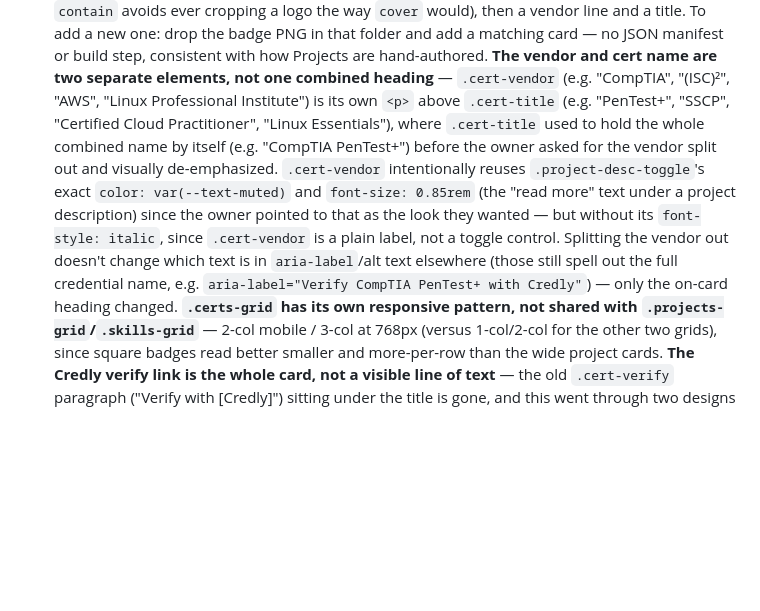
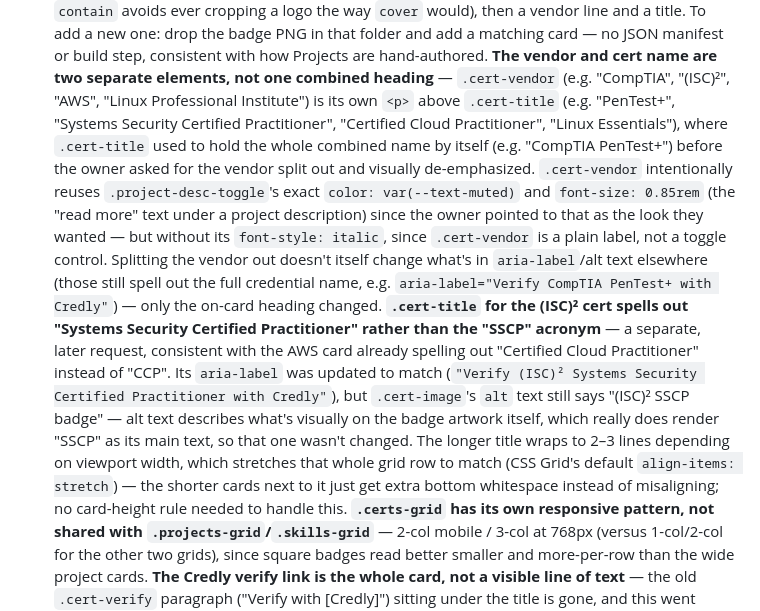
Before and after one commit to xoDL77/portfo, a Markdown page: CLAUDE.md, the part around the change. Drawn GitHub-style; blank space fills up the shorter version.

Commit message:
Fix stale SSCP example in CLAUDE.md after spelling out the acronym
The doc still showed "SSCP" as the .cert-title example text from
before that card's title was expanded to its full name; also documents
the aria-label update and why the longer title's row-stretch doesn't
misalign neighboring cards.

Co-Authored-By: Claude Sonnet 5 <noreply@anthropic.com>

```diff
--- a/CLAUDE.md
+++ b/CLAUDE.md
@@ -263,18 +263,31 @@ content must stay sanitized:
   **The vendor and cert name are two separate elements, not one combined
   heading** — `.cert-vendor` (e.g. "CompTIA", "(ISC)²", "AWS", "Linux
   Professional Institute") is its own `<p>` above `.cert-title` (e.g.
-  "PenTest+", "SSCP", "Certified Cloud Practitioner", "Linux Essentials"),
-  where `.cert-title` used to hold the whole combined name by itself (e.g.
-  "CompTIA PenTest+") before the owner asked for the vendor split out and
-  visually de-emphasized. `.cert-vendor` intentionally reuses
-  `.project-desc-toggle`'s exact `color: var(--text-muted)` and
-  `font-size: 0.85rem` (the "read more" text under a project description)
-  since the owner pointed to that as the look they wanted — but without
-  its `font-style: italic`, since `.cert-vendor` is a plain label, not a
-  toggle control. Splitting the vendor out doesn't change which text is
-  in `aria-label`/alt text elsewhere (those still spell out the full
-  credential name, e.g. `aria-label="Verify CompTIA PenTest+ with
-  Credly"`) — only the on-card heading changed.
+  "PenTest+", "Systems Security Certified Practitioner", "Certified Cloud
+  Practitioner", "Linux Essentials"), where `.cert-title` used to hold the
+  whole combined name by itself (e.g. "CompTIA PenTest+") before the
+  owner asked for the vendor split out and visually de-emphasized.
+  `.cert-vendor` intentionally reuses `.project-desc-toggle`'s exact
+  `color: var(--text-muted)` and `font-size: 0.85rem` (the "read more"
+  text under a project description) since the owner pointed to that as
+  the look they wanted — but without its `font-style: italic`, since
+  `.cert-vendor` is a plain label, not a toggle control. Splitting the
+  vendor out doesn't itself change what's in `aria-label`/alt text
+  elsewhere (those still spell out the full credential name, e.g.
+  `aria-label="Verify CompTIA PenTest+ with Credly"`) — only the on-card
+  heading changed. **`.cert-title` for the (ISC)² cert spells out
+  "Systems Security Certified Practitioner" rather than the "SSCP"
+  acronym** — a separate, later request, consistent with the AWS card
+  already spelling out "Certified Cloud Practitioner" instead of "CCP".
+  Its `aria-label` was updated to match (`"Verify (ISC)² Systems
+  Security Certified Practitioner with Credly"`), but `.cert-image`'s
+  `alt` text still says "(ISC)² SSCP badge" — alt text describes what's
+  visually on the badge artwork itself, which really does render "SSCP"
+  as its main text, so that one wasn't changed. The longer title wraps to
+  2–3 lines depending on viewport width, which stretches that whole grid
+  row to match (CSS Grid's default `align-items: stretch`) — the
+  shorter cards next to it just get extra bottom whitespace instead of
+  misaligning; no card-height rule needed to handle this.
   **`.certs-grid` has its own responsive pattern, not shared with
   `.projects-grid`/`.skills-grid`** — 2-col mobile / 3-col at 768px (versus
   1-col/2-col for the other two grids), since square badges read better
```
